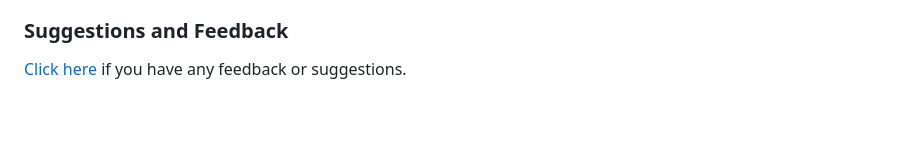
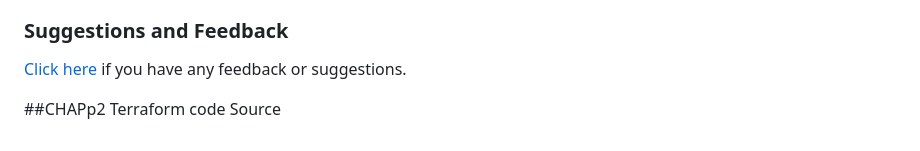
Before and after one commit to fidelrodriguezjaimez/Learning_DevOps, a Markdown page: README.md, the part around the change. GitHub-like rendering; blank space fills up the shorter version.

```diff
--- a/README.md
+++ b/README.md
@@ -72,3 +72,6 @@ Click on the following link to see the Code in Action:
 
 ### Suggestions and Feedback
 [Click here](https://docs.google.com/forms/d/e/1FAIpQLSdy7dATC6QmEL81FIUuymZ0Wy9vH1jHkvpY57OiMeKGqib_Ow/viewform) if you have any feedback or suggestions.
+
+##CHAPp2
+Terraform code Source
```
